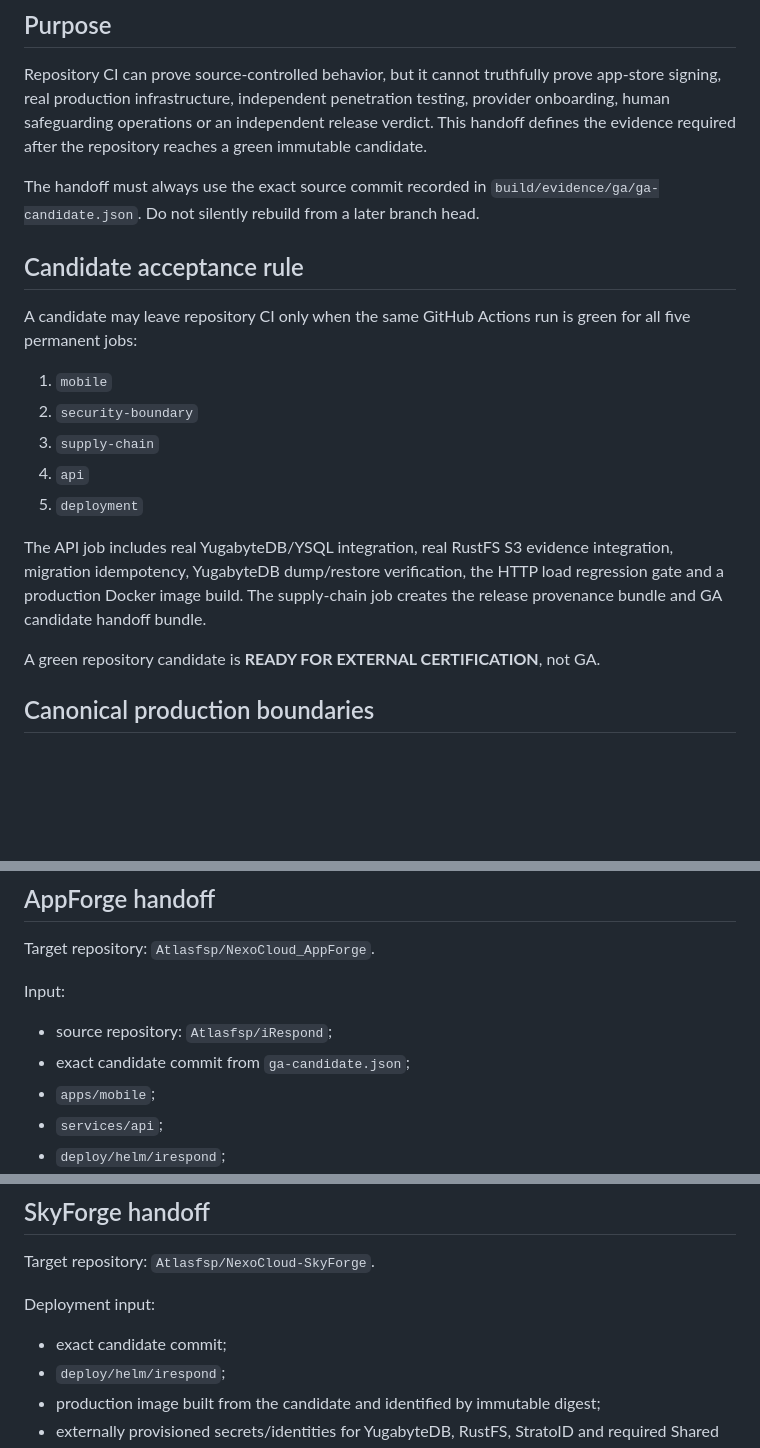
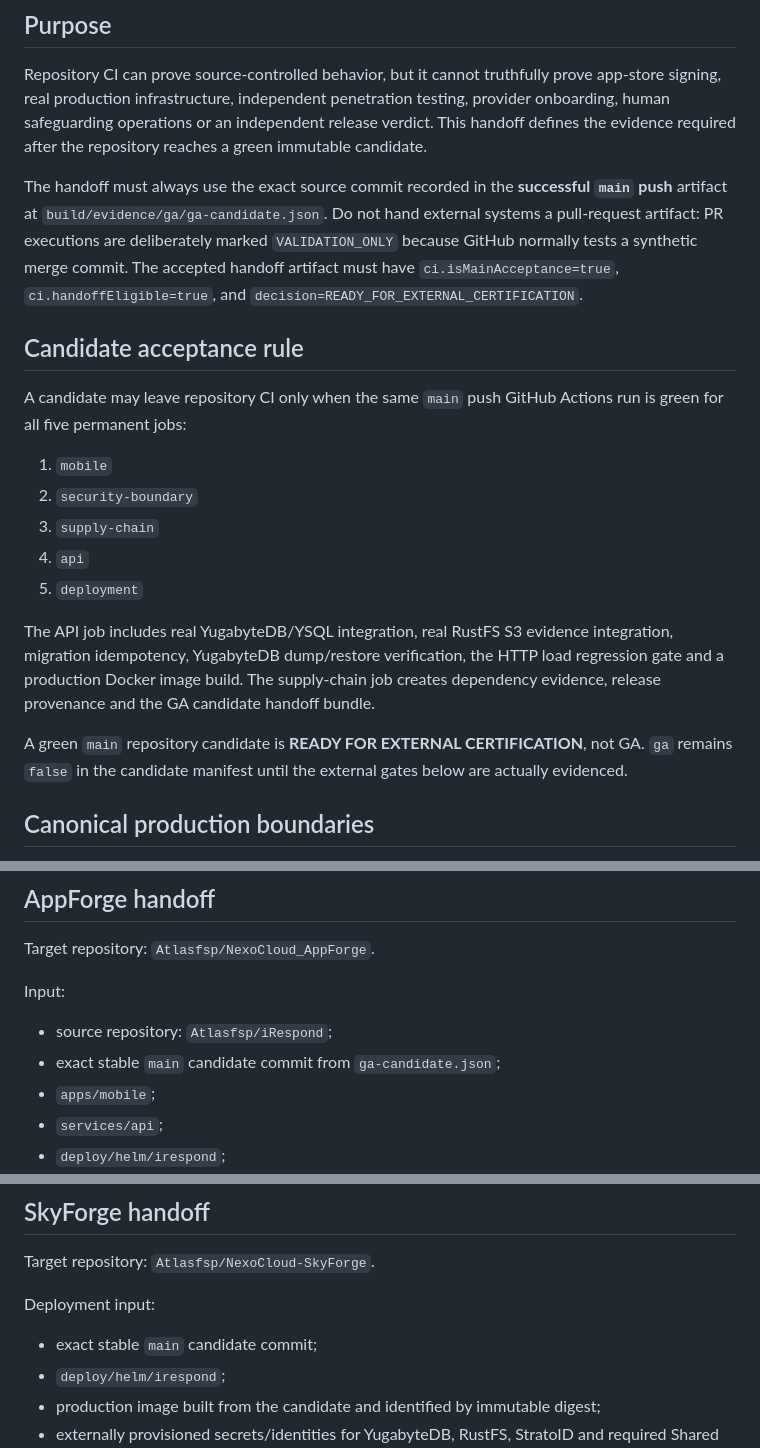
Before and after one commit to Atlasfsp/iRespond, a Markdown page: docs/GA_EXTERNAL_CERTIFICATION_HANDOFF.md, 3 parts joined by grey strips. GitHub-like rendering; blank space fills up the shorter version.

Commit message:
release: require main acceptance artifact for external handoff

```diff
--- a/docs/GA_EXTERNAL_CERTIFICATION_HANDOFF.md
+++ b/docs/GA_EXTERNAL_CERTIFICATION_HANDOFF.md
@@ -4,11 +4,11 @@
 
 Repository CI can prove source-controlled behavior, but it cannot truthfully prove app-store signing, real production infrastructure, independent penetration testing, provider onboarding, human safeguarding operations or an independent release verdict. This handoff defines the evidence required after the repository reaches a green immutable candidate.
 
-The handoff must always use the exact source commit recorded in `build/evidence/ga/ga-candidate.json`. Do not silently rebuild from a later branch head.
+The handoff must always use the exact source commit recorded in the **successful `main` push** artifact at `build/evidence/ga/ga-candidate.json`. Do not hand external systems a pull-request artifact: PR executions are deliberately marked `VALIDATION_ONLY` because GitHub normally tests a synthetic merge commit. The accepted handoff artifact must have `ci.isMainAcceptance=true`, `ci.handoffEligible=true`, and `decision=READY_FOR_EXTERNAL_CERTIFICATION`.
 
 ## Candidate acceptance rule
 
-A candidate may leave repository CI only when the same GitHub Actions run is green for all five permanent jobs:
+A candidate may leave repository CI only when the same `main` push GitHub Actions run is green for all five permanent jobs:
 
 1. `mobile`
 2. `security-boundary`
@@ -16,9 +16,9 @@ A candidate may leave repository CI only when the same GitHub Actions run is gre
 4. `api`
 5. `deployment`
 
-The API job includes real YugabyteDB/YSQL integration, real RustFS S3 evidence integration, migration idempotency, YugabyteDB dump/restore verification, the HTTP load regression gate and a production Docker image build. The supply-chain job creates the release provenance bundle and GA candidate handoff bundle.
+The API job includes real YugabyteDB/YSQL integration, real RustFS S3 evidence integration, migration idempotency, YugabyteDB dump/restore verification, the HTTP load regression gate and a production Docker image build. The supply-chain job creates dependency evidence, release provenance and the GA candidate handoff bundle.
 
-A green repository candidate is **READY FOR EXTERNAL CERTIFICATION**, not GA.
+A green `main` repository candidate is **READY FOR EXTERNAL CERTIFICATION**, not GA. `ga` remains `false` in the candidate manifest until the external gates below are actually evidenced.
 
 ## Canonical production boundaries
 
@@ -42,7 +42,7 @@ Target repository: `Atlasfsp/NexoCloud_AppForge`.
 Input:
 
 - source repository: `Atlasfsp/iRespond`;
-- exact candidate commit from `ga-candidate.json`;
+- exact stable `main` candidate commit from `ga-candidate.json`;
 - `apps/mobile`;
 - `services/api`;
 - `deploy/helm/irespond`;
@@ -67,7 +67,7 @@ Target repository: `Atlasfsp/NexoCloud-SkyForge`.
 
 Deployment input:
 
-- exact candidate commit;
+- exact stable `main` candidate commit;
 - `deploy/helm/irespond`;
 - production image built from the candidate and identified by immutable digest;
 - externally provisioned secrets/identities for YugabyteDB, RustFS, StratoID and required Shared Services.
```
Also changed, not shown: other parts of docs/GA_EXTERNAL_CERTIFICATION_HANDOFF.md (+2 -1 lines).
